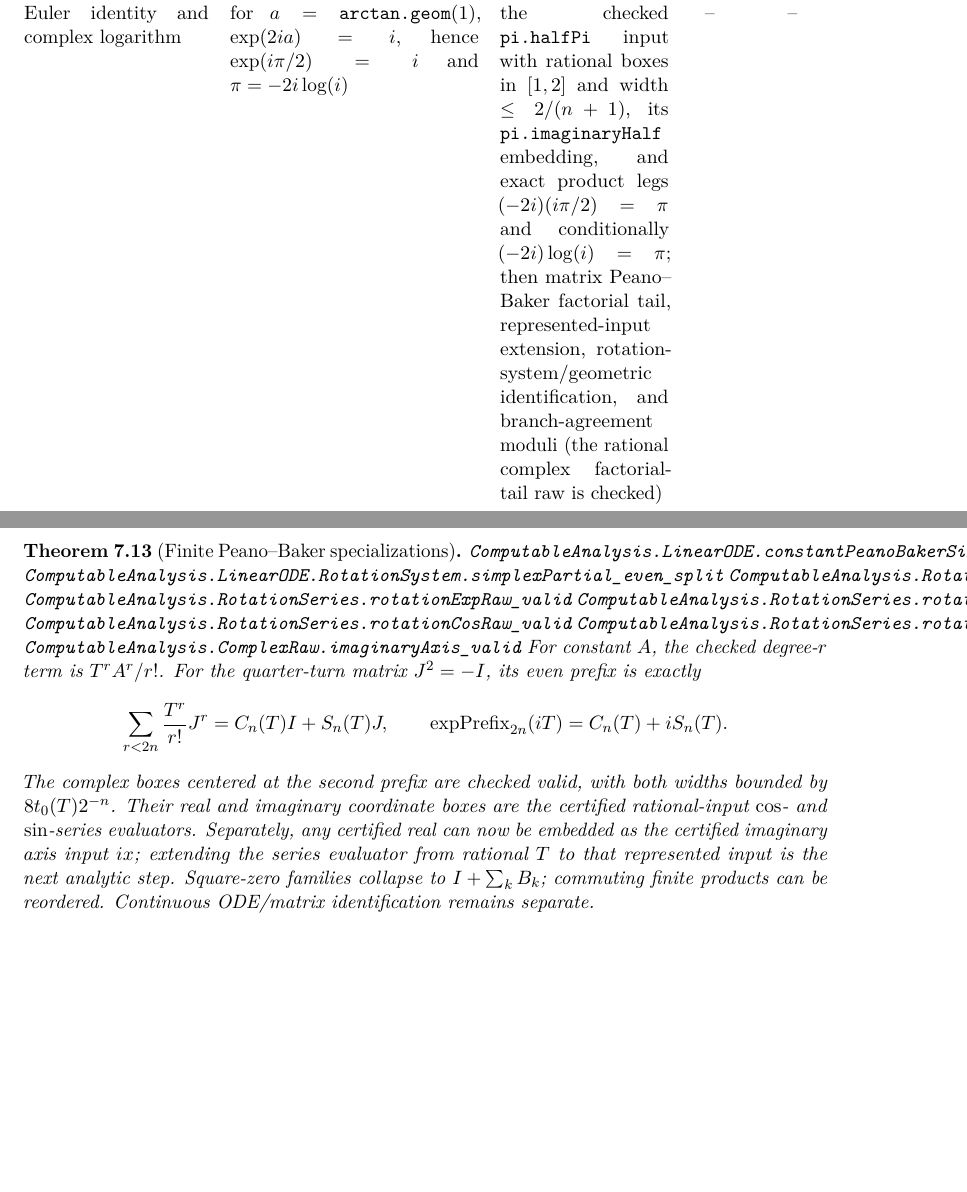
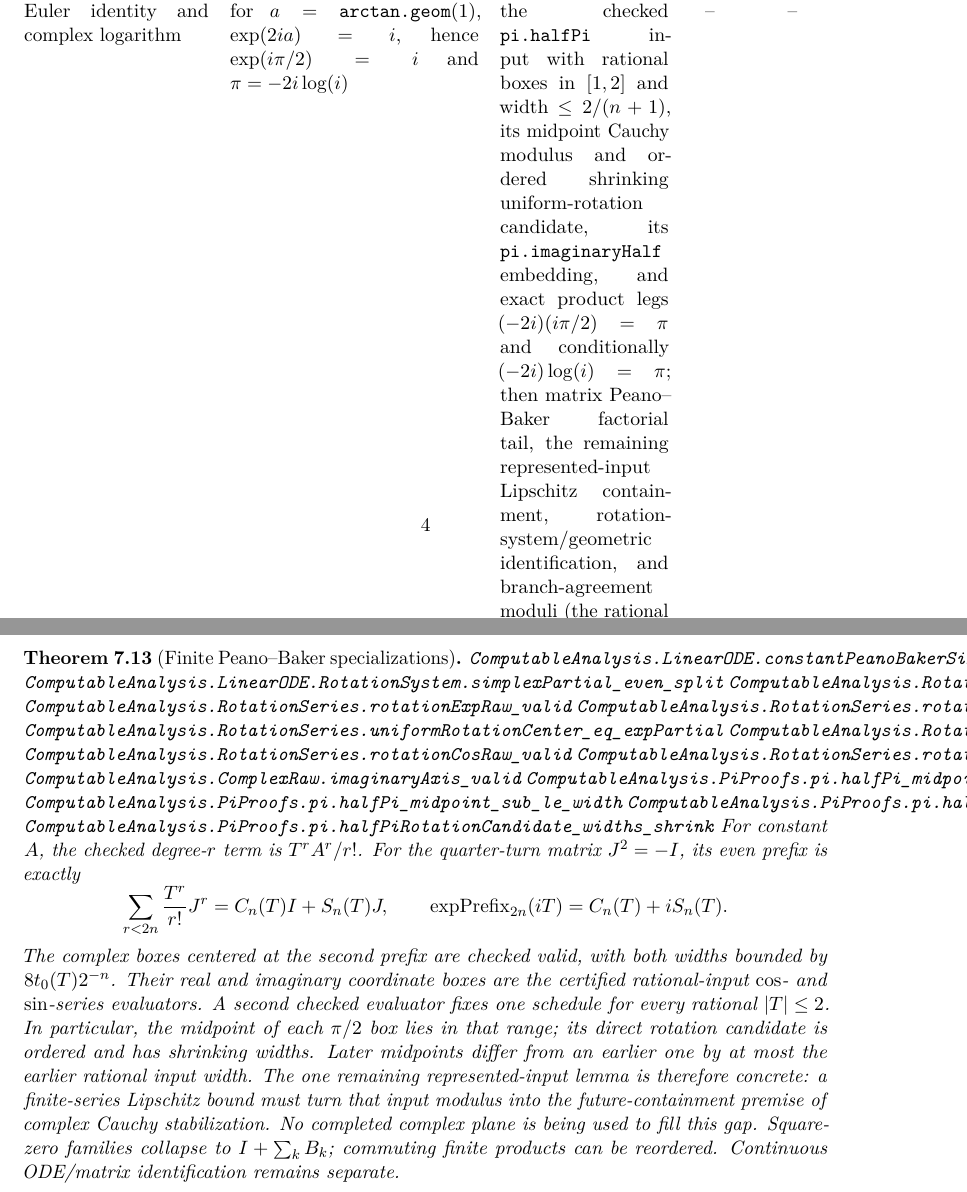
Before and after one commit to liuyao12/computable-analysis, a LaTeX thesis (blueprint/src/web.tex, which reads blueprint/src/09-differential-equations.tex, blueprint/src/pi-scoreboard-table.tex): two parts of pages 5 and 72 of 78 before the commit and two parts of pages 5 and 72 of 79 after it, joined at a grey line, cut so that both start at the same text, the shorter picture padded with empty space. Compiled offline with pdfLaTeX.

Commit message:
Add bounded-input pi-half rotation certificates

```diff
--- a/blueprint/src/09-differential-equations.tex
+++ b/blueprint/src/09-differential-equations.tex
@@ -181,9 +181,15 @@ hypotheses; generic time-ordered systems need none of them.
 \lean{ComputableAnalysis.RotationSeries.expPartial_imaginary_even_split}
 \lean{ComputableAnalysis.RotationSeries.rotationExpRaw_valid}
 \lean{ComputableAnalysis.RotationSeries.rotationExpRaw_width_le_geometric}
+\lean{ComputableAnalysis.RotationSeries.uniformRotationCenter_eq_expPartial}
+\lean{ComputableAnalysis.RotationSeries.uniformRotationExpRaw_valid}
 \lean{ComputableAnalysis.RotationSeries.rotationCosRaw_valid}
 \lean{ComputableAnalysis.RotationSeries.rotationSinRaw_valid}
 \lean{ComputableAnalysis.ComplexRaw.imaginaryAxis_valid}
+\lean{ComputableAnalysis.PiProofs.pi.halfPi_midpoint_qabs_le_two}
+\lean{ComputableAnalysis.PiProofs.pi.halfPi_midpoint_sub_le_width}
+\lean{ComputableAnalysis.PiProofs.pi.halfPiRotationCandidate_ordered}
+\lean{ComputableAnalysis.PiProofs.pi.halfPiRotationCandidate_widths_shrink}
 \leanok
 For constant \(A\), the checked degree-\(r\) term is \(T^rA^r/r!\).  For the
 quarter-turn matrix \(J^2=-I\), its even prefix is exactly
@@ -195,10 +201,15 @@ quarter-turn matrix \(J^2=-I\), its even prefix is exactly
 The complex boxes centered at the second prefix are checked valid, with both
 widths bounded by \(8t_0(T)2^{-n}\).
 Their real and imaginary coordinate boxes are the certified rational-input
-\(\cos\)- and \(\sin\)-series evaluators.
-Separately, any certified real can now be embedded as the certified imaginary
-axis input \(ix\); extending the series evaluator from rational \(T\) to that
-represented input is the next analytic step.
+\(\cos\)- and \(\sin\)-series evaluators. A second checked evaluator fixes
+one schedule for every rational \(|T|\le2\). In particular, the midpoint of
+each \(\pi/2\) box lies in that range; its direct rotation candidate is
+ordered and has shrinking widths. Later midpoints differ from an earlier
+one by at most the earlier rational input width. The one remaining
+represented-input lemma is therefore concrete: a finite-series Lipschitz
+bound must turn that input modulus into the future-containment premise of
+complex Cauchy stabilization. No completed complex plane is being used to
+fill this gap.
 Square-zero families collapse to \(I+\sum_kB_k\); commuting finite products
 can be reordered.  Continuous ODE/matrix identification remains separate.
 \end{theorem}
--- a/blueprint/src/pi-scoreboard-table.tex
+++ b/blueprint/src/pi-scoreboard-table.tex
@@ -100,12 +100,13 @@ for \(a=\arctangeom(1)\),
 \(\exp(2ia)=i\), hence
 \(\exp(i\pi/2)=i\) and \(\pi=-2i\log(i)\) &
 the checked \code{pi.halfPi} input with rational boxes in \([1,2]\) and
-width \(\le2/(n+1)\), its
-\code{pi.imaginaryHalf} embedding, and exact product legs
+width \(\le2/(n+1)\), its midpoint Cauchy modulus and ordered shrinking
+uniform-rotation candidate, its \code{pi.imaginaryHalf} embedding, and exact product legs
 \((-2i)(i\pi/2)=\pi\) and conditionally \((-2i)\log(i)=\pi\); then matrix
-Peano--Baker factorial tail, represented-input extension,
+Peano--Baker factorial tail, the remaining represented-input Lipschitz containment,
 rotation-system/geometric identification, and branch-agreement moduli
-(the rational complex factorial-tail raw is checked) &
+(the rational complex factorial-tail raw and its common bounded-input
+schedule are checked) &
 -- & --\\
 \end{tabular}
 \end{center}
```
Also changed, not shown: 3 other files.
